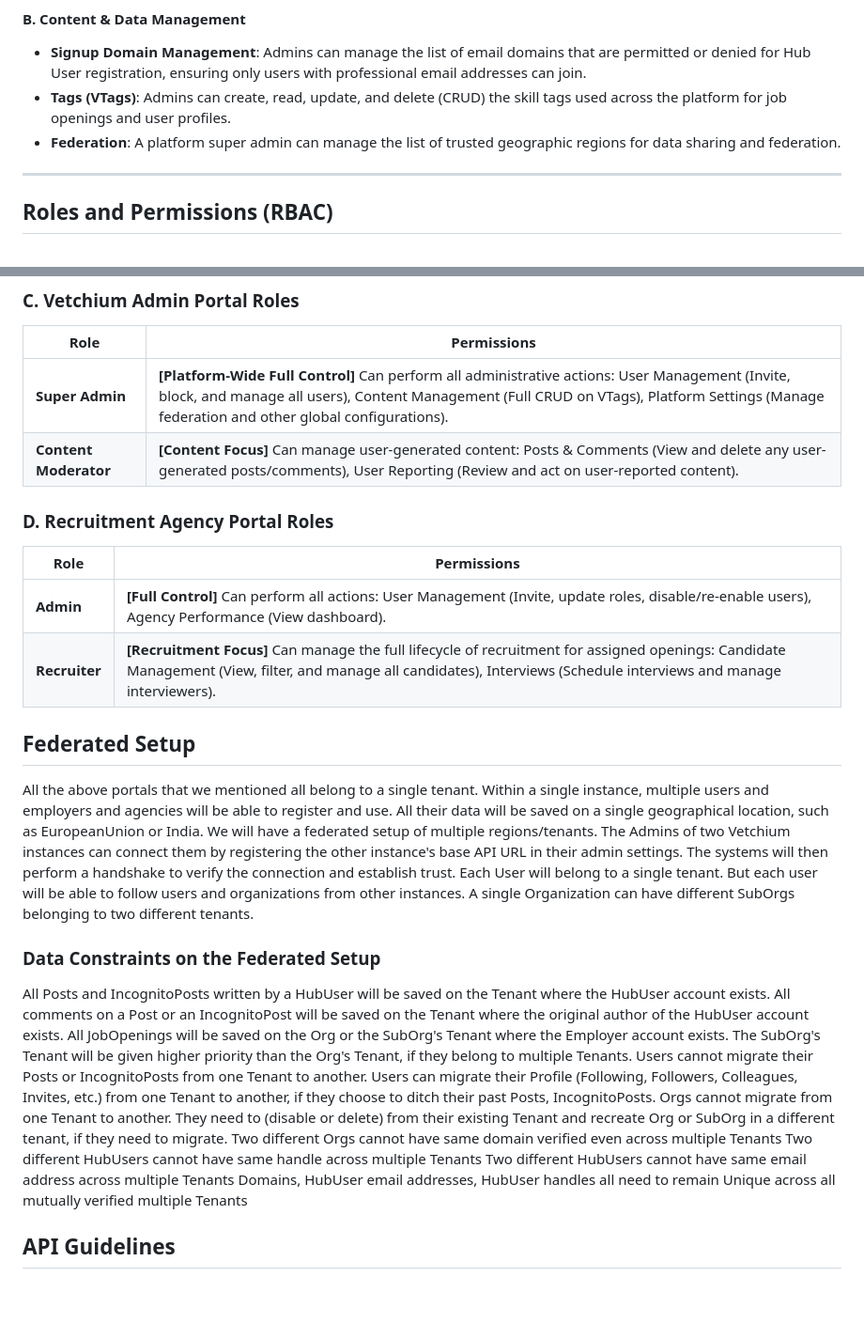
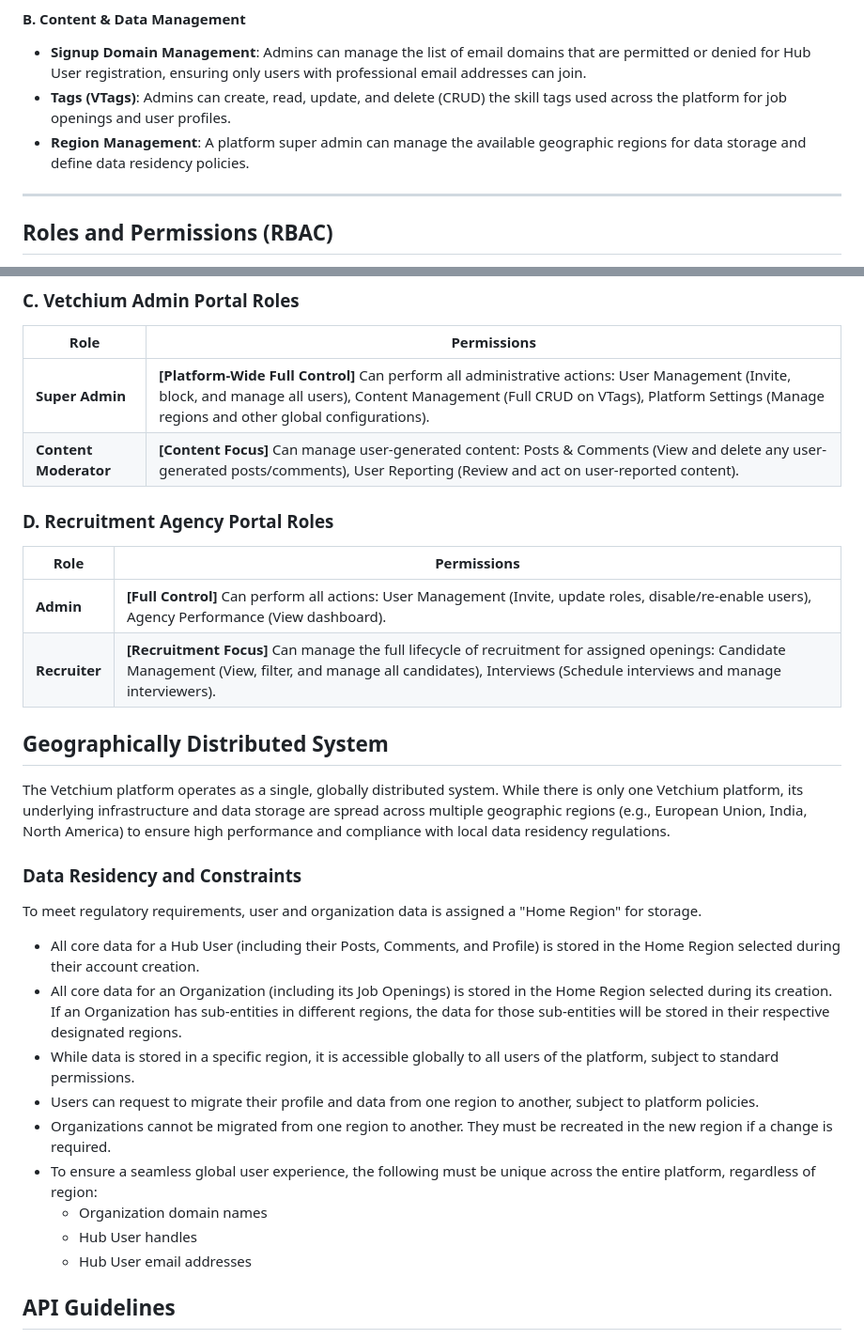
Before and after one commit to vetchium/spec, a Markdown page: vetchium.md, 2 parts joined by grey strips. Shown at 94% size. Rendered like a GitHub page; blank space fills up the shorter version.

Commit message:
unfederate

```diff
--- a/vetchium.md
+++ b/vetchium.md
@@ -226,7 +226,7 @@ An employee of Vetchium with super-user privileges to manage the platform.
 #### B. Content & Data Management
 - **Signup Domain Management**: Admins can manage the list of email domains that are permitted or denied for Hub User registration, ensuring only users with professional email addresses can join.
 - **Tags (VTags)**: Admins can create, read, update, and delete (CRUD) the skill tags used across the platform for job openings and user profiles.
-- **Federation**: A platform super admin can manage the list of trusted geographic regions for data sharing and federation.
+- **Region Management**: A platform super admin can manage the available geographic regions for data storage and define data residency policies.
 
 ---
 
@@ -255,7 +255,7 @@ The Vetchium platform uses a Role-Based Access Control (RBAC) model to manage us
 
 | Role                | Permissions                                                                                                                                                                                                                           |
 |---------------------|---------------------------------------------------------------------------------------------------------------------------------------------------------------------------------------------------------------------------------------|
-| **Super Admin**     | **[Platform-Wide Full Control]** Can perform all administrative actions: User Management (Invite, block, and manage all users), Content Management (Full CRUD on VTags), Platform Settings (Manage federation and other global configurations). |
+| **Super Admin**     | **[Platform-Wide Full Control]** Can perform all administrative actions: User Management (Invite, block, and manage all users), Content Management (Full CRUD on VTags), Platform Settings (Manage regions and other global configurations). |
 | **Content Moderator**| **[Content Focus]** Can manage user-generated content: Posts & Comments (View and delete any user-generated posts/comments), User Reporting (Review and act on user-reported content).                                                     |
 
 ### D. Recruitment Agency Portal Roles
@@ -266,20 +266,23 @@ The Vetchium platform uses a Role-Based Access Control (RBAC) model to manage us
 | **Recruiter**    | **[Recruitment Focus]** Can manage the full lifecycle of recruitment for assigned openings: Candidate Management (View, filter, and manage all candidates), Interviews (Schedule interviews and manage interviewers).                                               |
 
 
-## Federated Setup
-All the above portals that we mentioned all belong to a single tenant. Within a single instance, multiple users and employers and agencies will be able to register and use. All their data will be saved on a single geographical location, such as EuropeanUnion or India. We will have a federated setup of multiple regions/tenants. The Admins of two Vetchium instances can connect them by registering the other instance's base API URL in their admin settings. The systems will then perform a handshake to verify the connection and establish trust. Each User will belong to a single tenant. But each user will be able to follow users and organizations from other instances. A single Organization can have different SubOrgs belonging to two different tenants.
+## Geographically Distributed System
 
-### Data Constraints on the Federated Setup
-All Posts and IncognitoPosts written by a HubUser will be saved on the Tenant where the HubUser account exists.
-All comments on a Post or an IncognitoPost will be saved on the Tenant where the original author of the HubUser account exists.
-All JobOpenings will be saved on the Org or the SubOrg's Tenant where the Employer account exists. The SubOrg's Tenant will be given higher priority than the Org's Tenant, if they belong to multiple Tenants.
-Users cannot migrate their Posts or IncognitoPosts from one Tenant to another.
-Users can migrate their Profile (Following, Followers, Colleagues, Invites, etc.) from one Tenant to another, if they choose to ditch their past Posts, IncognitoPosts.
-Orgs cannot migrate from one Tenant to another. They need to (disable or delete) from their existing Tenant and recreate Org or SubOrg in a different tenant, if they need to migrate.
-Two different Orgs cannot have same domain verified even across multiple Tenants
-Two different HubUsers cannot have same handle across multiple Tenants
-Two different HubUsers cannot have same email address across multiple Tenants
-Domains, HubUser email addresses, HubUser handles all need to remain Unique across all mutually verified multiple Tenants
+The Vetchium platform operates as a single, globally distributed system. While there is only one Vetchium platform, its underlying infrastructure and data storage are spread across multiple geographic regions (e.g., European Union, India, North America) to ensure high performance and compliance with local data residency regulations.
+
+### Data Residency and Constraints
+
+To meet regulatory requirements, user and organization data is assigned a "Home Region" for storage.
+
+- All core data for a Hub User (including their Posts, Comments, and Profile) is stored in the Home Region selected during their account creation.
+- All core data for an Organization (including its Job Openings) is stored in the Home Region selected during its creation. If an Organization has sub-entities in different regions, the data for those sub-entities will be stored in their respective designated regions.
+- While data is stored in a specific region, it is accessible globally to all users of the platform, subject to standard permissions.
+- Users can request to migrate their profile and data from one region to another, subject to platform policies.
+- Organizations cannot be migrated from one region to another. They must be recreated in the new region if a change is required.
+- To ensure a seamless global user experience, the following must be unique across the entire platform, regardless of region:
+    - Organization domain names
+    - Hub User handles
+    - Hub User email addresses
 
 ## API Guidelines
 - All APIs should take JSON encoded request bodies and response bodies
```
